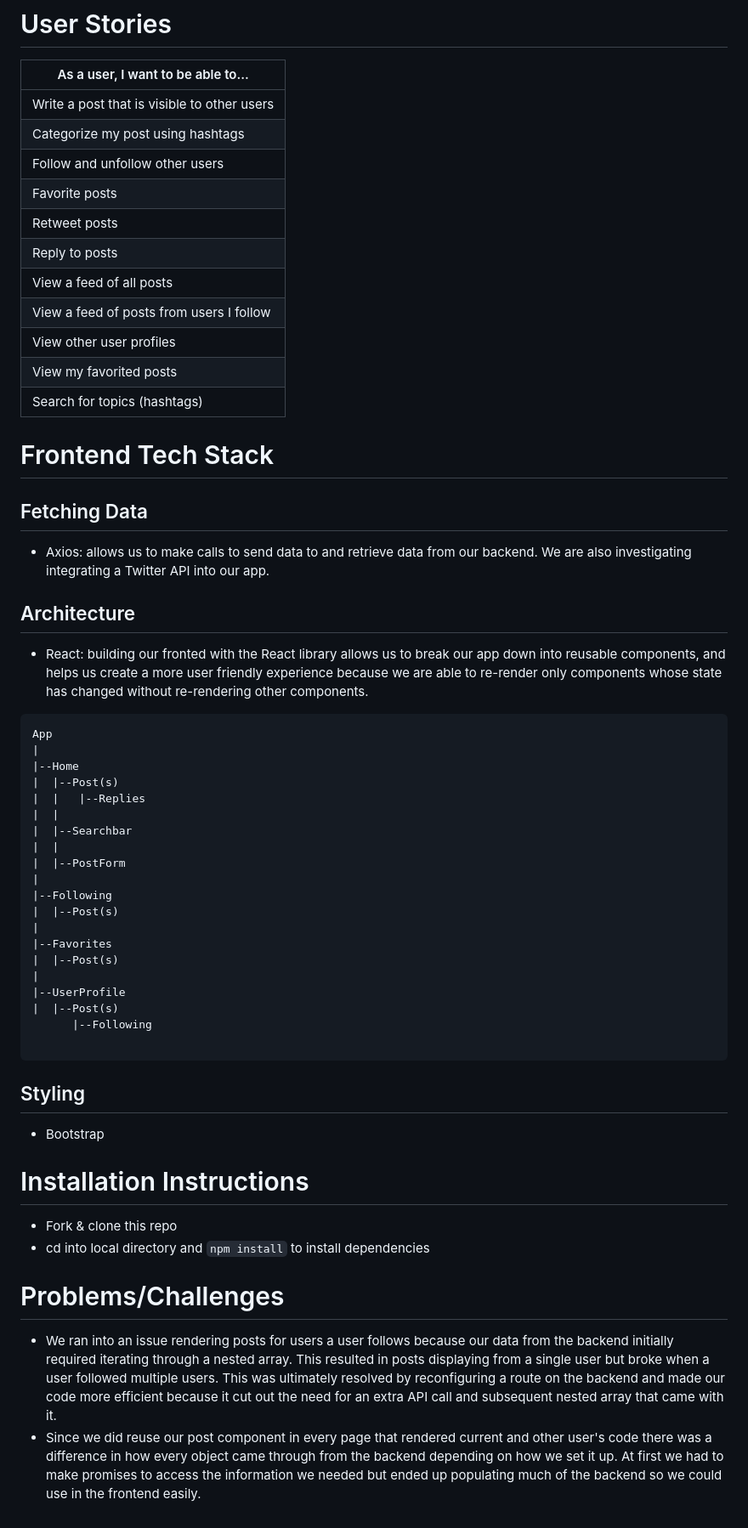
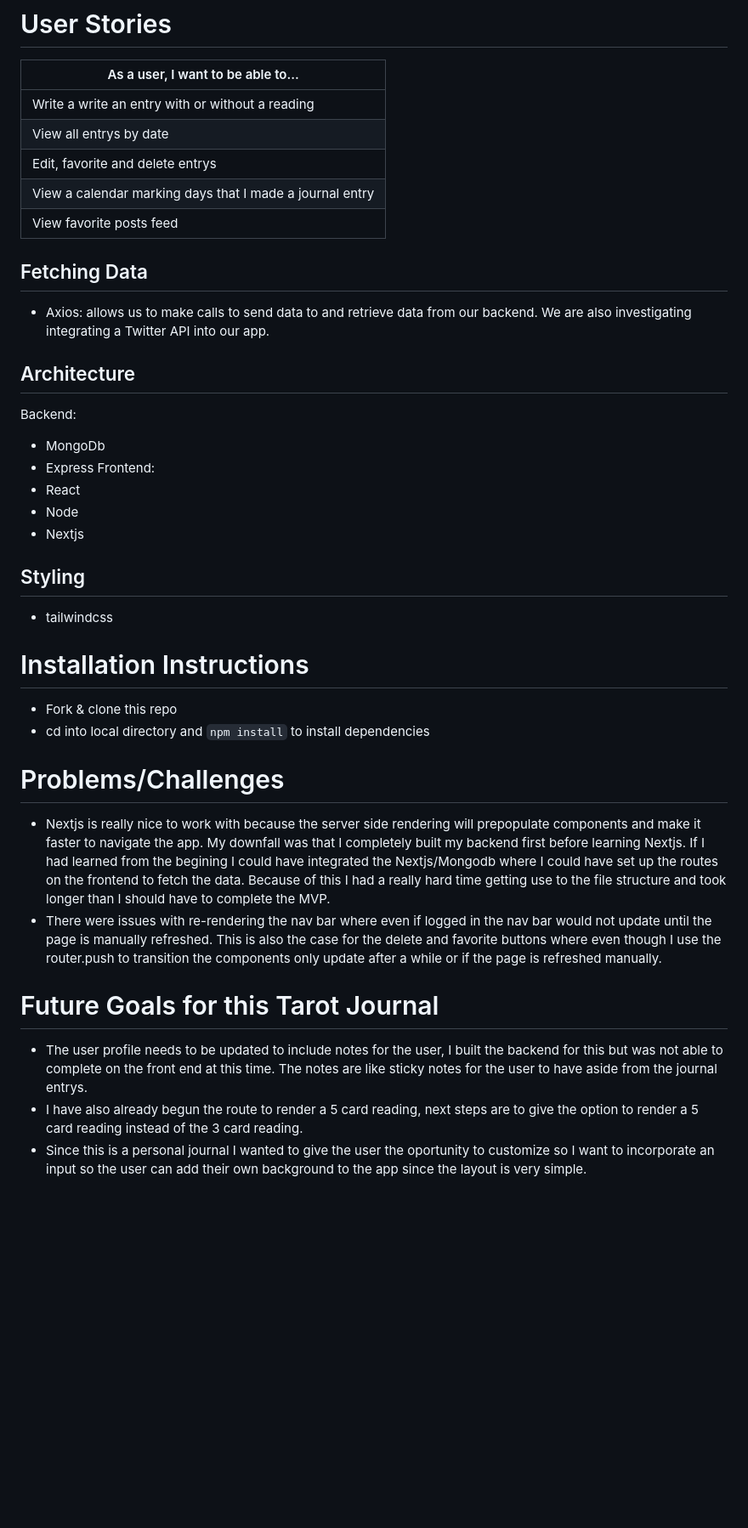
Before and after one commit to regularvanessaperson/frontend-next-tarot, a Markdown page: README.md, the part around one of its changes. Shown at 85% size. Drawn GitHub-style; blank space fills up the shorter version.

````diff
--- a/README.md
+++ b/README.md
@@ -33,55 +36,40 @@ Link to come
 # User Stories
 | As a user, I want to be able to...|
 |-|
-|Write a post that is visible to other users|
-|Categorize my post using hashtags|
-|Follow and unfollow other users |
-|Favorite posts|
-|Retweet posts|
-|Reply to posts|
-|View a feed of all posts|
-|View a feed of posts from users I follow|
-|View other user profiles|
-|View my favorited posts|
-|Search for topics (hashtags)|
+|Write a write an entry with or without a reading|
+|View all entrys by date|
+|Edit, favorite and delete entrys|
+|View a calendar marking days that I made a journal entry|
+|View favorite posts feed|
 
-# Frontend Tech Stack
+
+
 ## Fetching Data
 - Axios: allows us to make calls to send data to and retrieve data from our backend. We are also investigating integrating a Twitter API into our app.
 
+
 ## Architecture
-- React: building our fronted with the React library allows us to break our app down into reusable components, and helps us create a more user friendly experience because we are able to re-render only components whose state has changed without re-rendering other components.
+Backend:
+- MongoDb
+- Express
+Frontend:
+- React
+- Node
+- Nextjs
 
-```
-App
-|
-|--Home
-|  |--Post(s)
-|  |   |--Replies
-|  |
-|  |--Searchbar
-|  |
-|  |--PostForm
-|
-|--Following
-|  |--Post(s)
-|
-|--Favorites
-|  |--Post(s)
-|
-|--UserProfile
-|  |--Post(s)
-      |--Following
-
-```
 
 ## Styling
-- Bootstrap
+- tailwindcss
 
 # Installation Instructions
 - Fork & clone this repo
 - cd into local directory and `npm install` to install dependencies
 
 # Problems/Challenges
-- We ran into an issue rendering posts for users a user follows because our data from the backend initially required iterating through a nested array. This resulted in posts displaying from a single user but broke when a user followed multiple users. This was ultimately resolved by reconfiguring a route on the backend and made our code more efficient because it cut out the need for an extra API call and subsequent nested array that came with it.
-- Since we did reuse our post component in every page that rendered current and other user's code there was a difference in how every object came through from the backend depending on how we set it up. At first we had to make promises to access the information we needed but ended up populating much of the backend so we could use in the frontend easily.
+- Nextjs is really nice to work with because the server side rendering will prepopulate components and make it faster to navigate the app. My downfall was that I completely built my backend first before learning Nextjs. If I had learned from the begining I could have integrated the Nextjs/Mongodb where I could have set up the routes on the frontend to fetch the data. Because of this I had a really hard time getting use to the file structure and took longer than I should have to complete the MVP.
+- There were issues with re-rendering the nav bar where even if logged in the nav bar would not update until the page is manually refreshed. This is also the case for the delete and favorite buttons where even though I use the router.push to transition the components only update after a while or if the page is refreshed manually.
+
+# Future Goals for this Tarot Journal
+- The user profile needs to be updated to include notes for the user, I built the backend for this but was not able to complete on the front end at this time. The notes are like sticky notes for the user to have aside from the journal entrys.
+- I have also already begun the route to render a 5 card reading, next steps are to give the option to render a 5 card reading instead of the 3 card reading.
+- Since this is a personal journal I wanted to give the user the oportunity to customize so I want to incorporate an input so the user can add their own background to the app since the layout is very simple.
````
Also changed, not shown: other parts of README.md (+8 -5 lines), images/Edit.png (added), images/Feed.png (added), images/Home.png (added), images/MakeEntry.png (added).
